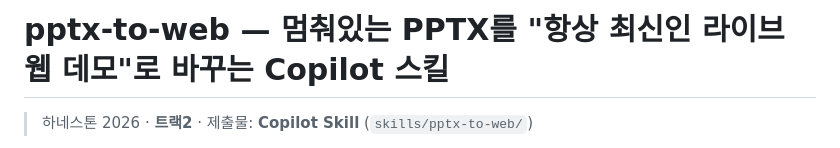
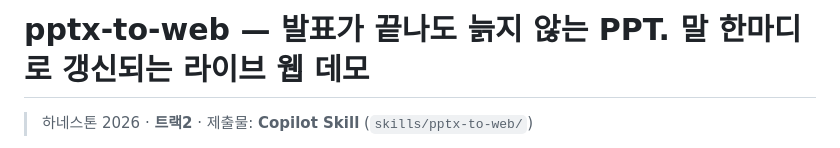
Before and after one commit to hijigoo/tech-summit-hanessathon-2026, a Markdown page: README.md, the part around the change. Drawn GitHub-style.

Commit message:
README: more compelling title
Co-authored-by: Copilot <223556219+Copilot@users.noreply.github.com>

```diff
--- a/README.md
+++ b/README.md
@@ -1,4 +1,4 @@
-# pptx-to-web — 멈춰있는 PPTX를 "항상 최신인 라이브 웹 데모"로 바꾸는 Copilot 스킬
+# pptx-to-web — 발표가 끝나도 늙지 않는 PPT. 말 한마디로 갱신되는 라이브 웹 데모
 
 > 하네스톤 2026 · **트랙2** · 제출물: **Copilot Skill** (`skills/pptx-to-web/`)
 
```
